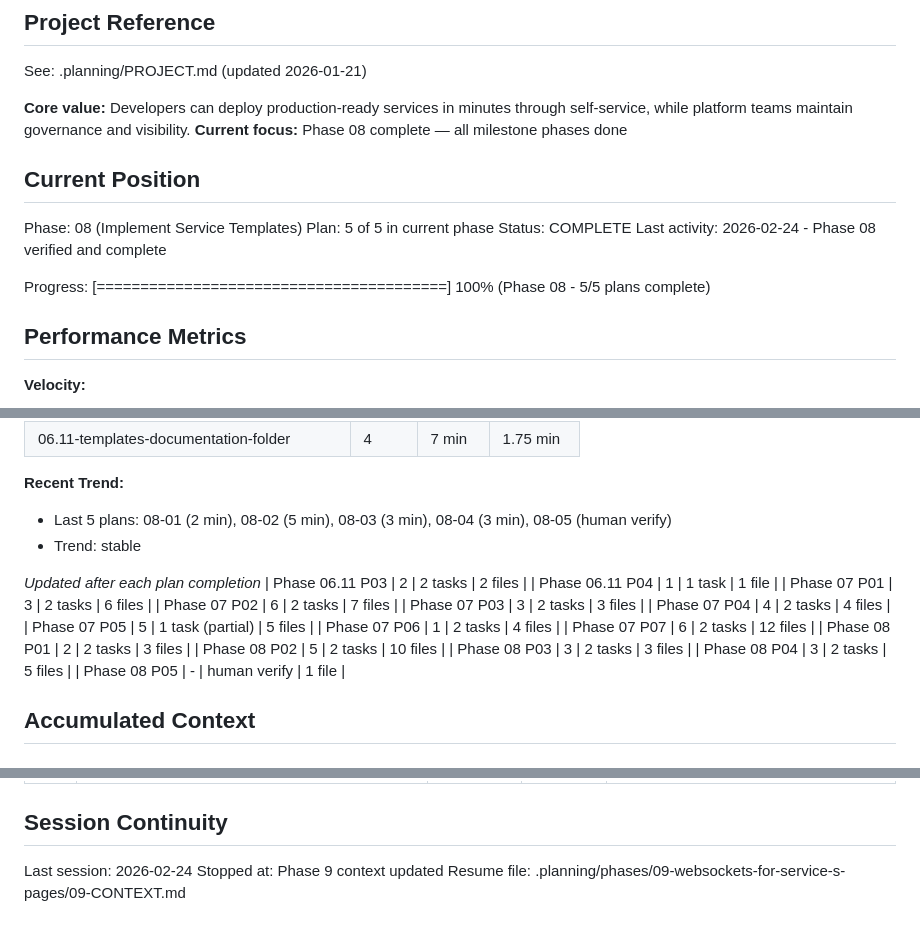
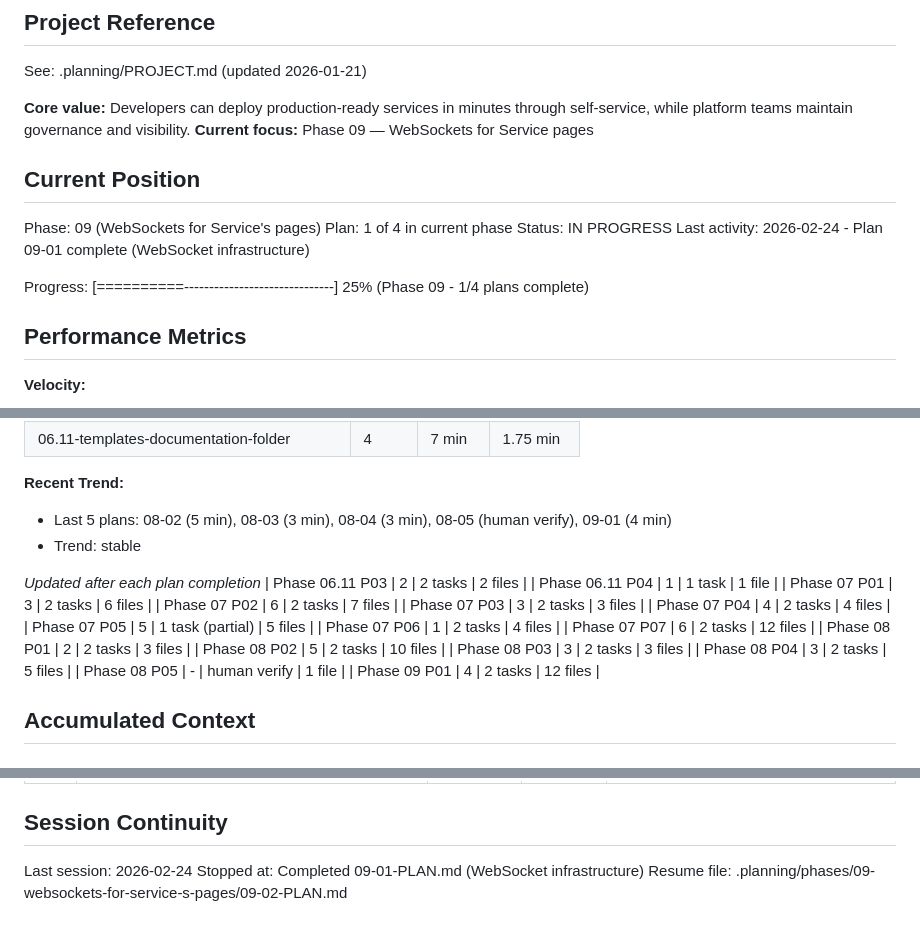
Before and after one commit to yourdevops/pathfinder, a Markdown page: .planning/STATE.md, 3 parts joined by grey strips. GitHub-like rendering.

Commit message:
docs(09-01): complete WebSocket infrastructure plan
Co-Authored-By: Claude Opus 4.6 <noreply@anthropic.com>

```diff
--- a/.planning/STATE.md
+++ b/.planning/STATE.md
@@ -5,16 +5,16 @@
 See: .planning/PROJECT.md (updated 2026-01-21)
 
 **Core value:** Developers can deploy production-ready services in minutes through self-service, while platform teams maintain governance and visibility.
-**Current focus:** Phase 08 complete — all milestone phases done
+**Current focus:** Phase 09 — WebSockets for Service pages
 
 ## Current Position
 
-Phase: 08 (Implement Service Templates)
-Plan: 5 of 5 in current phase
-Status: COMPLETE
-Last activity: 2026-02-24 - Phase 08 verified and complete
+Phase: 09 (WebSockets for Service's pages)
+Plan: 1 of 4 in current phase
+Status: IN PROGRESS
+Last activity: 2026-02-24 - Plan 09-01 complete (WebSocket infrastructure)
 
-Progress: [========================================] 100% (Phase 08 - 5/5 plans complete)
+Progress: [==========------------------------------] 25% (Phase 09 - 1/4 plans complete)
 
 ## Performance Metrics
 
@@ -51,7 +51,7 @@ Progress: [========================================] 100% (Phase 08 - 5/5 plans
 | 06.11-templates-documentation-folder | 4 | 7 min | 1.75 min |
 
 **Recent Trend:**
-- Last 5 plans: 08-01 (2 min), 08-02 (5 min), 08-03 (3 min), 08-04 (3 min), 08-05 (human verify)
+- Last 5 plans: 08-02 (5 min), 08-03 (3 min), 08-04 (3 min), 08-05 (human verify), 09-01 (4 min)
 - Trend: stable
 
 *Updated after each plan completion*
@@ -69,6 +69,7 @@ Progress: [========================================] 100% (Phase 08 - 5/5 plans
 | Phase 08 P03 | 3 | 2 tasks | 3 files |
 | Phase 08 P04 | 3 | 2 tasks | 5 files |
 | Phase 08 P05 | - | human verify | 1 file |
+| Phase 09 P01 | 4 | 2 tasks | 12 files |
 
 ## Accumulated Context
 
@@ -363,5 +367,5 @@ None.
 ## Session Continuity
 
 Last session: 2026-02-24
-Stopped at: Phase 9 context updated
-Resume file: .planning/phases/09-websockets-for-service-s-pages/09-CONTEXT.md
+Stopped at: Completed 09-01-PLAN.md (WebSocket infrastructure)
+Resume file: .planning/phases/09-websockets-for-service-s-pages/09-02-PLAN.md
```
Also changed, not shown: other parts of .planning/STATE.md (+3 -0 lines), 1 other file.
